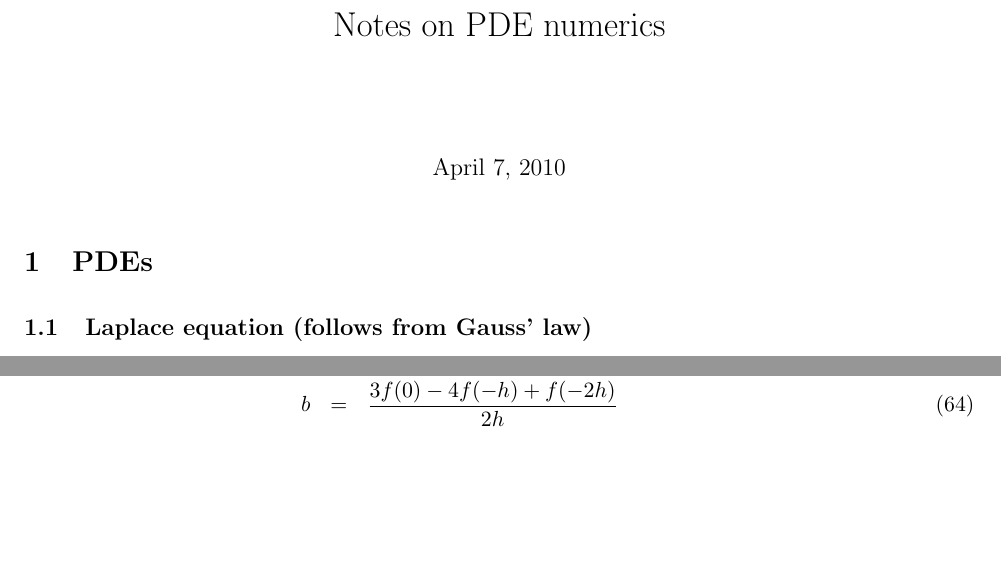
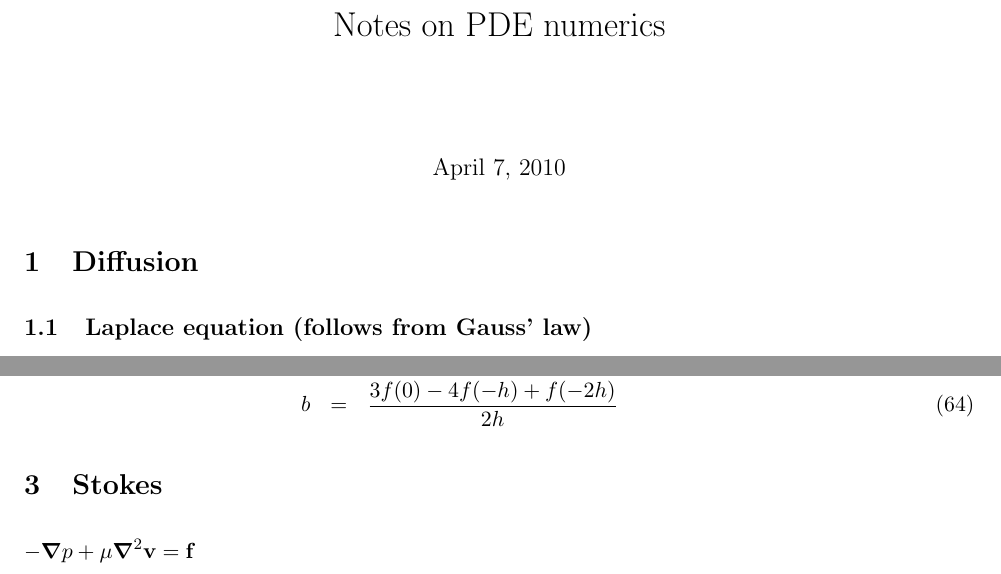
Before and after one commit to romanz/thesis, a LaTeX document (PDE/notes/notes.tex): two parts of pages 1 and 5 of 5, joined at a grey line, cut so that both start at the same text, the shorter picture padded with empty space. Compiled offline with pdfLaTeX.

Commit message:
Add Stokes equation.

```diff
--- a/PDE/notes/notes.tex
+++ b/PDE/notes/notes.tex
@@ -76,7 +76,7 @@
 \title{Notes on PDE numerics}
 \begin{document}
 \maketitle
-\section{PDEs}
+\section{Diffusion}
 \subsection{Laplace equation (follows from Gauss' law)}
 The electric potential satisfies the elliptic equation
 \begin{equation}
@@ -286,5 +286,8 @@ This way we get 2nd order upwind approximation for the derivative $f'(0) = b$:
   2bh &=& 4\left\{f(0) - f(-h)\right\} - \left\{f(0) - f(-2h)\right\} \\
   b &=& \frac{3f(0) - 4f(-h) + f(-2h)}{2h}
 \end{eqnarray}
+
+\section{Stokes}
+$- \bnabla p + \mu \bnabla^2 \mathbf{v} = \mathbf{f}$
 %%%%%%%%%%%%%%%%%%%%%%%
 \end{document}
```
